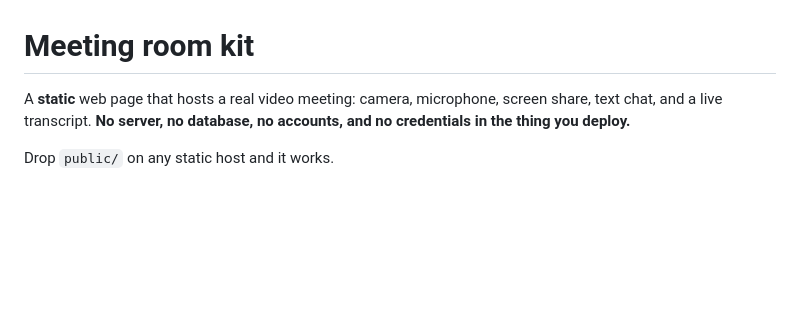
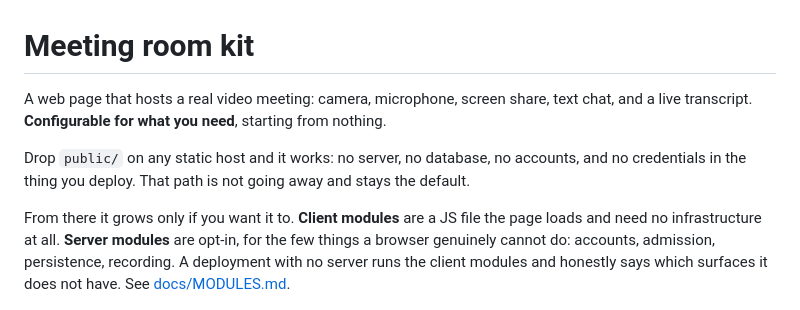
Before and after one commit to adetwiler/meeting-room-kit, a Markdown page: README.md, the part around the change. GitHub-like rendering; blank space fills up the shorter version.

Commit message:
README: the promise is configurable, not serverless
MODULES.md shipped saying the kit grows a server, while this file still opened
with "no server, no database, no accounts, and no credentials in the thing you
deploy". A repo whose first paragraph contradicts its architecture doc is worse
than one that never wrote the doc.

The zero-config path is unchanged and still the default; it stops being the only
one. Owner made this call while nobody depends on the old promise yet.

Co-Authored-By: Claude Opus 5 <noreply@anthropic.com>

```diff
--- a/README.md
+++ b/README.md
@@ -1,10 +1,16 @@
 # Meeting room kit
 
-A **static** web page that hosts a real video meeting: camera, microphone, screen share, text
-chat, and a live transcript. **No server, no database, no accounts, and no credentials in the
-thing you deploy.**
+A web page that hosts a real video meeting: camera, microphone, screen share, text chat, and a
+live transcript. **Configurable for what you need**, starting from nothing.
 
-Drop `public/` on any static host and it works.
+Drop `public/` on any static host and it works: no server, no database, no accounts, and no
+credentials in the thing you deploy. That path is not going away and stays the default.
+
+From there it grows only if you want it to. **Client modules** are a JS file the page loads and
+need no infrastructure at all. **Server modules** are opt-in, for the few things a browser
+genuinely cannot do: accounts, admission, persistence, recording. A deployment with no server
+runs the client modules and honestly says which surfaces it does not have. See
+[docs/MODULES.md](docs/MODULES.md).
 
 ![A meeting in progress: two participants, the connection quality, and the control bar](docs/images/room.png)
 
```
